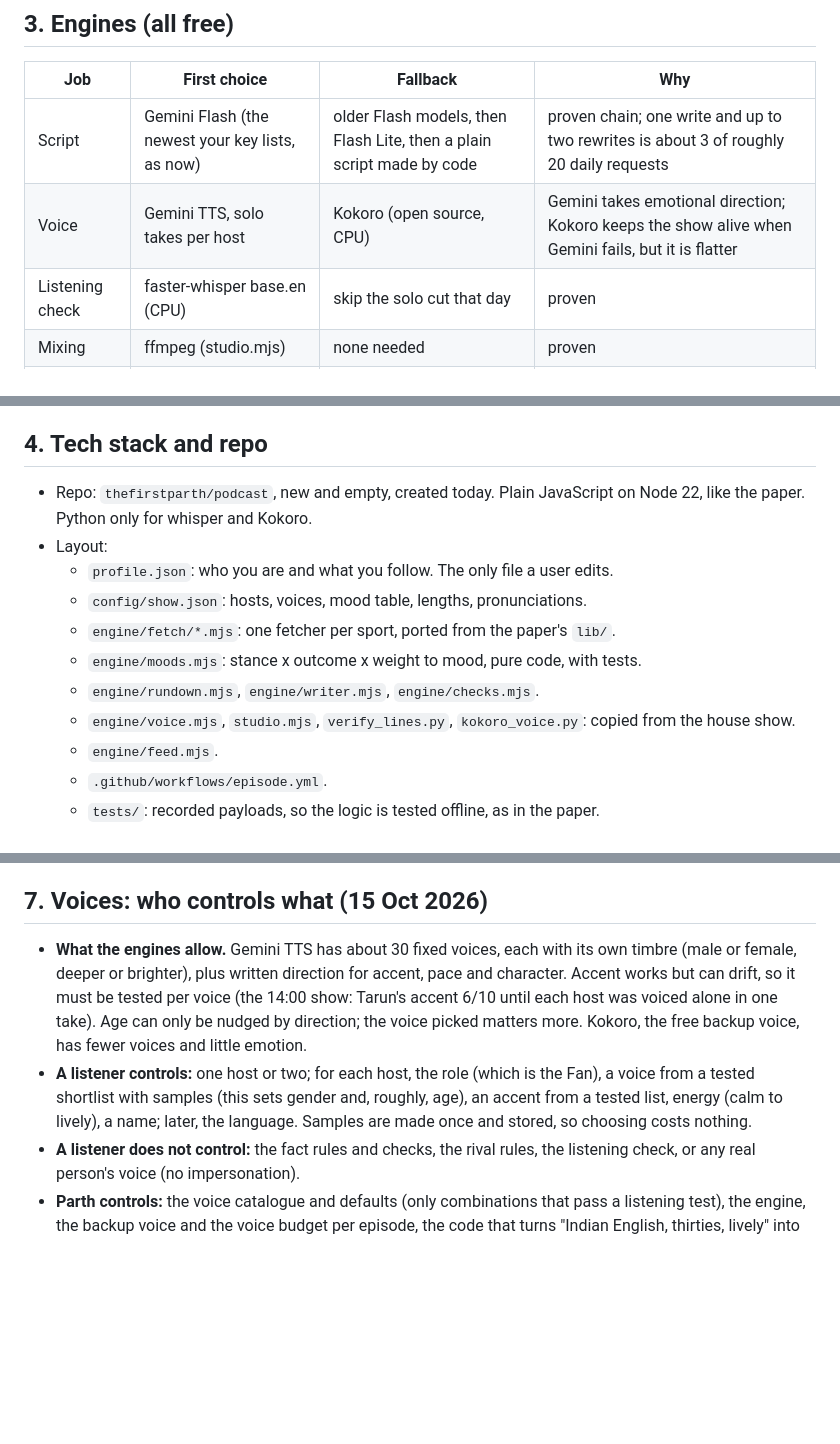
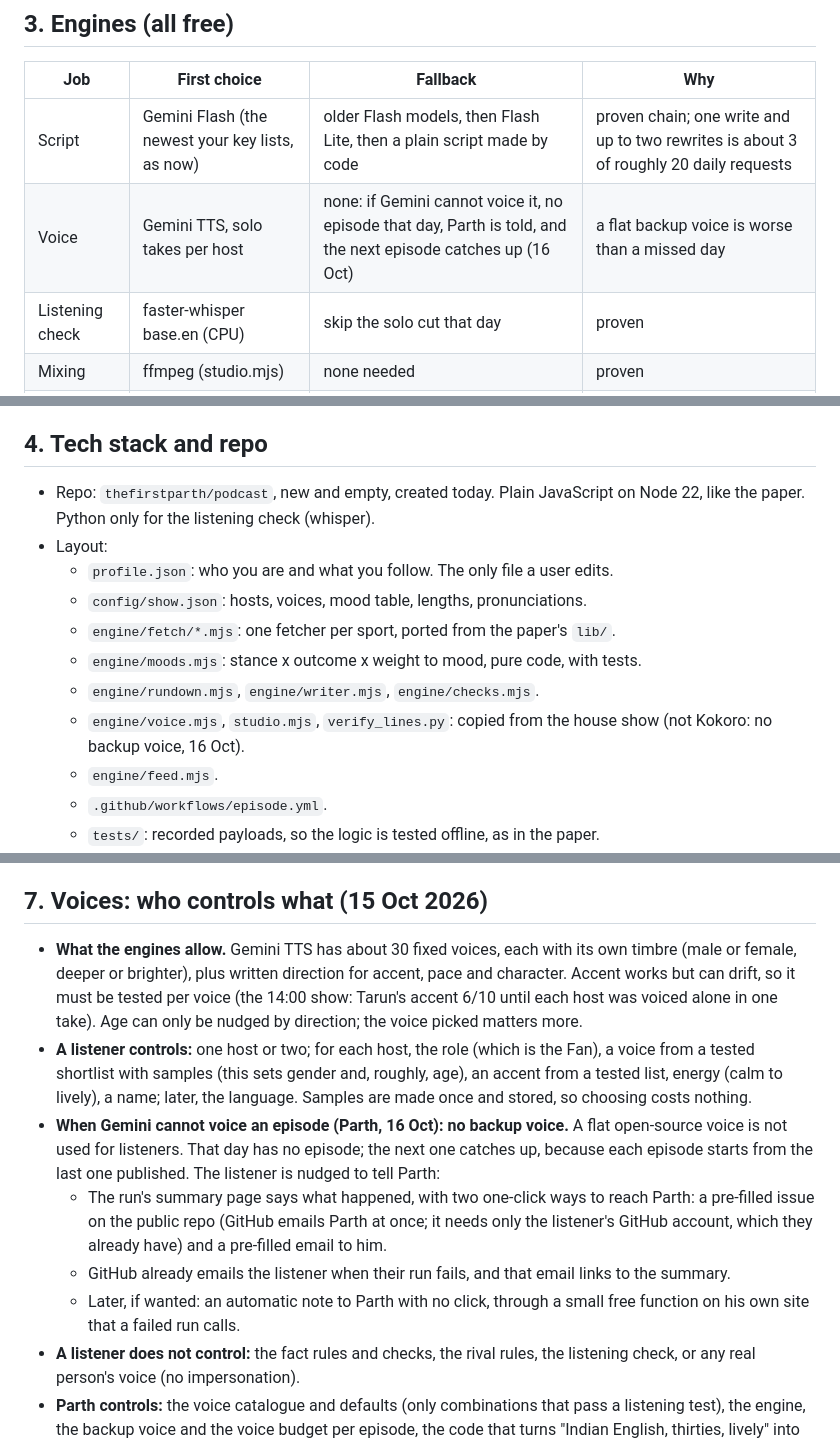
Before and after one commit to thefirstparth/podcast, a Markdown page: docs/PLAN.md, 3 parts joined by grey strips. Drawn GitHub-style; blank space fills up the shorter version.

Commit message:
Plan: no backup voice for listeners; a failed voice day nudges the listener to tell Parth
Co-Authored-By: Claude Opus 5.5 <noreply@anthropic.com>
Claude-Session: https://claude.ai/code/session_01825W7jWAj15b8M2Zt5PYkN

```diff
--- a/docs/PLAN.md
+++ b/docs/PLAN.md
@@ -138,7 +138,7 @@ Because ESPN covers almost every league and sport by team id, a new user's teams
 | Job | First choice | Fallback | Why |
 |---|---|---|---|
 | Script | Gemini Flash (the newest your key lists, as now) | older Flash models, then Flash Lite, then a plain script made by code | proven chain; one write and up to two rewrites is about 3 of roughly 20 daily requests |
-| Voice | Gemini TTS, solo takes per host | Kokoro (open source, CPU) | Gemini takes emotional direction; Kokoro keeps the show alive when Gemini fails, but it is flatter |
+| Voice | Gemini TTS, solo takes per host | none: if Gemini cannot voice it, no episode that day, Parth is told, and the next episode catches up (16 Oct) | a flat backup voice is worse than a missed day |
 | Listening check | faster-whisper base.en (CPU) | skip the solo cut that day | proven |
 | Mixing | ffmpeg (studio.mjs) | none needed | proven |
 | Schedule | GitHub Actions cron | backup crons | proven |
@@ -150,14 +150,14 @@ Not in version 1: other text providers (Groq, OpenRouter free models) as an extr
 
 ## 4. Tech stack and repo
 
-- Repo: `thefirstparth/podcast`, new and empty, created today. Plain JavaScript on Node 22, like the paper. Python only for whisper and Kokoro.
+- Repo: `thefirstparth/podcast`, new and empty, created today. Plain JavaScript on Node 22, like the paper. Python only for the listening check (whisper).
 - Layout:
   - `profile.json`: who you are and what you follow. The only file a user edits.
   - `config/show.json`: hosts, voices, mood table, lengths, pronunciations.
   - `engine/fetch/*.mjs`: one fetcher per sport, ported from the paper's `lib/`.
   - `engine/moods.mjs`: stance x outcome x weight to mood, pure code, with tests.
   - `engine/rundown.mjs`, `engine/writer.mjs`, `engine/checks.mjs`.
-  - `engine/voice.mjs`, `studio.mjs`, `verify_lines.py`, `kokoro_voice.py`: copied from the house show.
+  - `engine/voice.mjs`, `studio.mjs`, `verify_lines.py`: copied from the house show (not Kokoro: no backup voice, 16 Oct).
   - `engine/feed.mjs`.
   - `.github/workflows/episode.yml`.
   - `tests/`: recorded payloads, so the logic is tested offline, as in the paper.
@@ -213,8 +213,12 @@ Suggested gate: friends listen on at least 4 days a week, for 3 weeks, without b
 8. Language: English only, or a little Hinglish from the Fan?
 
 ## 7. Voices: who controls what (15 Oct 2026)
-- **What the engines allow.** Gemini TTS has about 30 fixed voices, each with its own timbre (male or female, deeper or brighter), plus written direction for accent, pace and character. Accent works but can drift, so it must be tested per voice (the 14:00 show: Tarun's accent 6/10 until each host was voiced alone in one take). Age can only be nudged by direction; the voice picked matters more. Kokoro, the free backup voice, has fewer voices and little emotion.
+- **What the engines allow.** Gemini TTS has about 30 fixed voices, each with its own timbre (male or female, deeper or brighter), plus written direction for accent, pace and character. Accent works but can drift, so it must be tested per voice (the 14:00 show: Tarun's accent 6/10 until each host was voiced alone in one take). Age can only be nudged by direction; the voice picked matters more.
 - **A listener controls:** one host or two; for each host, the role (which is the Fan), a voice from a tested shortlist with samples (this sets gender and, roughly, age), an accent from a tested list, energy (calm to lively), a name; later, the language. Samples are made once and stored, so choosing costs nothing.
+- **When Gemini cannot voice an episode (Parth, 16 Oct): no backup voice.** A flat open-source voice is not used for listeners. That day has no episode; the next one catches up, because each episode starts from the last one published. The listener is nudged to tell Parth:
+  - The run's summary page says what happened, with two one-click ways to reach Parth: a pre-filled issue on the public repo (GitHub emails Parth at once; it needs only the listener's GitHub account, which they already have) and a pre-filled email to him.
+  - GitHub already emails the listener when their run fails, and that email links to the summary.
+  - Later, if wanted: an automatic note to Parth with no click, through a small free function on his own site that a failed run calls.
 - **A listener does not control:** the fact rules and checks, the rival rules, the listening check, or any real person's voice (no impersonation).
 - **Parth controls:** the voice catalogue and defaults (only combinations that pass a listening test), the engine, the backup voice and the voice budget per episode, the code that turns "Indian English, thirties, lively" into the engine's direction, the personas and limits (the Fan always takes the listener's side; swearing only on an explicit feed), and later which voices or languages are paid.
 - **For Parth's show:** after the script is approved, one sample set (the same lines across a handful of pairs: both male, both female, one of each with the Fan either way; Indian English and one more accent), on the rehearsal key, about two voice requests per pair.
```
Also changed, not shown: docs/DECISIONS.md (+3 -0 lines).
